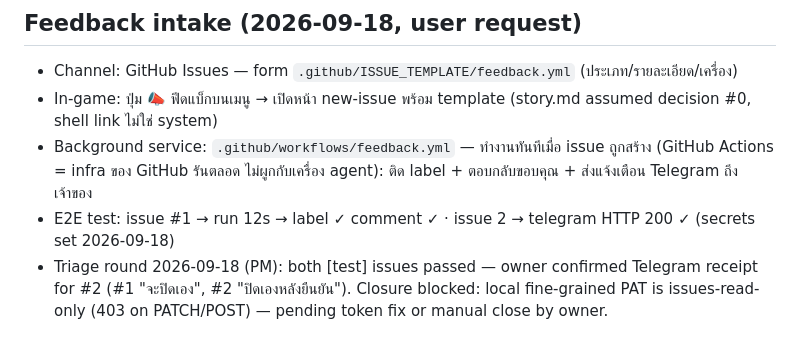
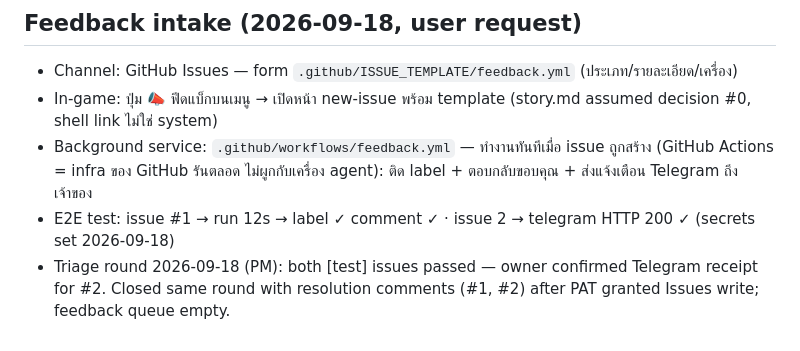
Before and after one commit to pheerawit-wasinphongwanit/express-math, a Markdown page: docs/build.md, the part around the change. GitHub-like rendering.

Commit message:
docs(build): feedback round closed — both test issues resolved via REST, queue empty

```diff
--- a/docs/build.md
+++ b/docs/build.md
@@ -58,4 +58,4 @@ Remote: `https://github.com/pheerawit-wasinphongwanit/express-math` (SSH URL fai
 - In-game: ปุ่ม 📣 ฟีดแบ็กบนเมนู → เปิดหน้า new-issue พร้อม template (story.md assumed decision #0, shell link ไม่ใช่ system)
 - Background service: `.github/workflows/feedback.yml` — ทำงานทันทีเมื่อ issue ถูกสร้าง (GitHub Actions = infra ของ GitHub รันตลอด ไม่ผูกกับเครื่อง agent): ติด label + ตอบกลับขอบคุณ + ส่งแจ้งเตือน Telegram ถึงเจ้าของ
 - E2E test: issue #1 → run 12s → label ✓ comment ✓ · issue 2 → telegram HTTP 200 ✓ (secrets set 2026-09-18)
-- Triage round 2026-09-18 (PM): both [test] issues passed — owner confirmed Telegram receipt for #2 (#1 "จะปิดเอง", #2 "ปิดเองหลังยืนยัน"). Closure blocked: local fine-grained PAT is issues-read-only (403 on PATCH/POST) — pending token fix or manual close by owner.
+- Triage round 2026-09-18 (PM): both [test] issues passed — owner confirmed Telegram receipt for #2. Closed same round with resolution comments (#1, #2) after PAT granted Issues write; feedback queue empty.
```
